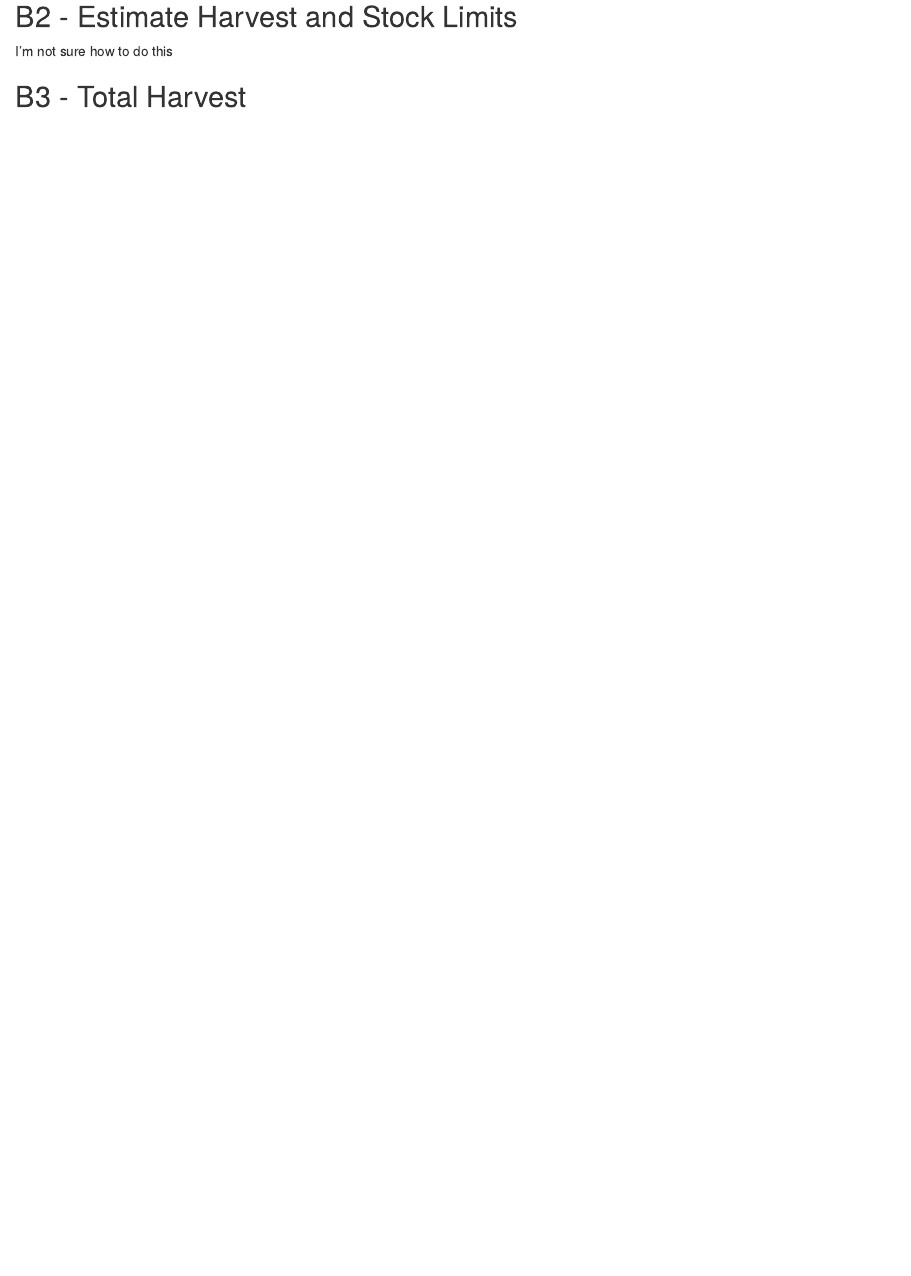
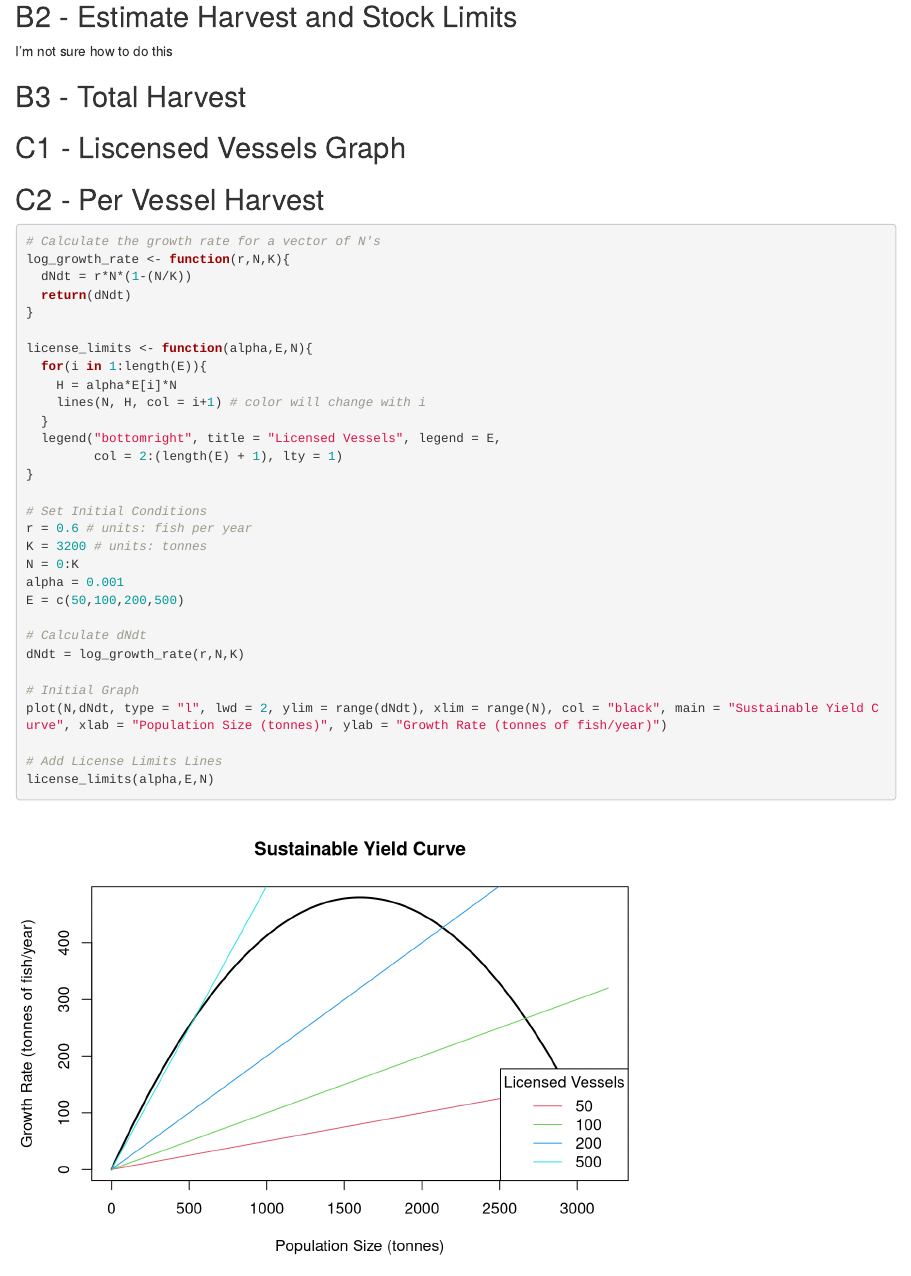
Before and after one commit to katherineanne21/EE375_Labs, an R Markdown document (Lab04_ReinKatherine.Rmd): the page in a window 1100 px wide, from 2450 px down. Rendered offline with R 4.5, knitr and Pandoc, with nearby package versions; some code elsewhere in the file could not run offline.

Commit message:
worked on C2

````diff
--- a/Lab04_ReinKatherine.Rmd
+++ b/Lab04_ReinKatherine.Rmd
@@ -79,3 +79,44 @@ I'm not sure how to do this
 ```{r}
 
 ```
+
+## C1 - Liscensed Vessels Graph
+
+```{r}
+
+```
+
+## C2 - Per Vessel Harvest
+
+```{r}
+# Calculate the growth rate for a vector of N's
+log_growth_rate <- function(r,N,K){
+  dNdt = r*N*(1-(N/K))
+  return(dNdt)
+}
+
+license_limits <- function(alpha,E,N){
+  for(i in 1:length(E)){
+    H = alpha*E[i]*N
+    lines(N, H, col = i+1) # color will change with i
+  }
+  legend("bottomright", title = "Licensed Vessels", legend = E,
+         col = 2:(length(E) + 1), lty = 1)
+}
+
+# Set Initial Conditions
+r = 0.6 # units: fish per year
+K = 3200 # units: tonnes
+N = 0:K
+alpha = 0.001
+E = c(50,100,200,500)
+
+# Calculate dNdt
+dNdt = log_growth_rate(r,N,K)
+
+# Initial Graph
+plot(N,dNdt, type = "l", lwd = 2, ylim = range(dNdt), xlim = range(N), col = "black", main = "Sustainable Yield Curve", xlab = "Population Size (tonnes)", ylab = "Growth Rate (tonnes of fish/year)")
+
+# Add License Limits Lines
+license_limits(alpha,E,N)
+```
````
